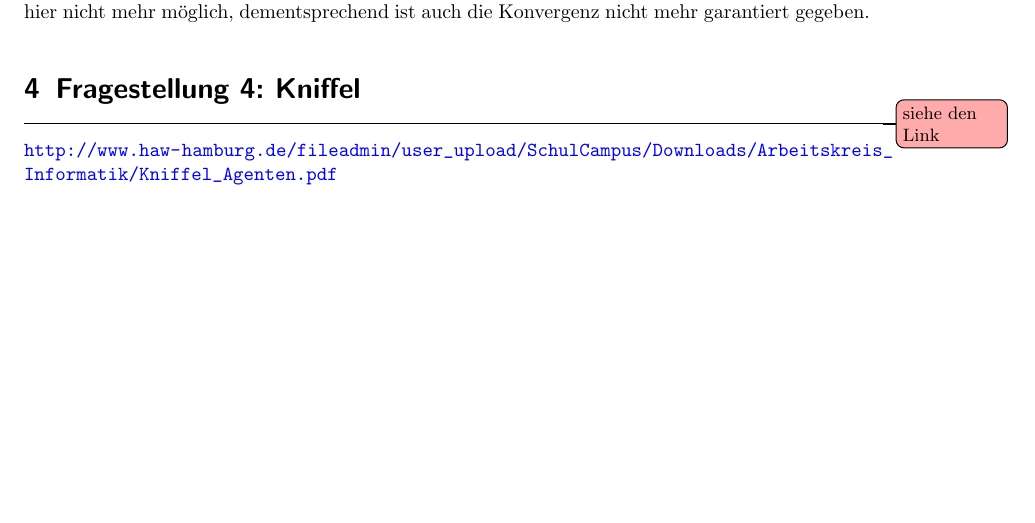
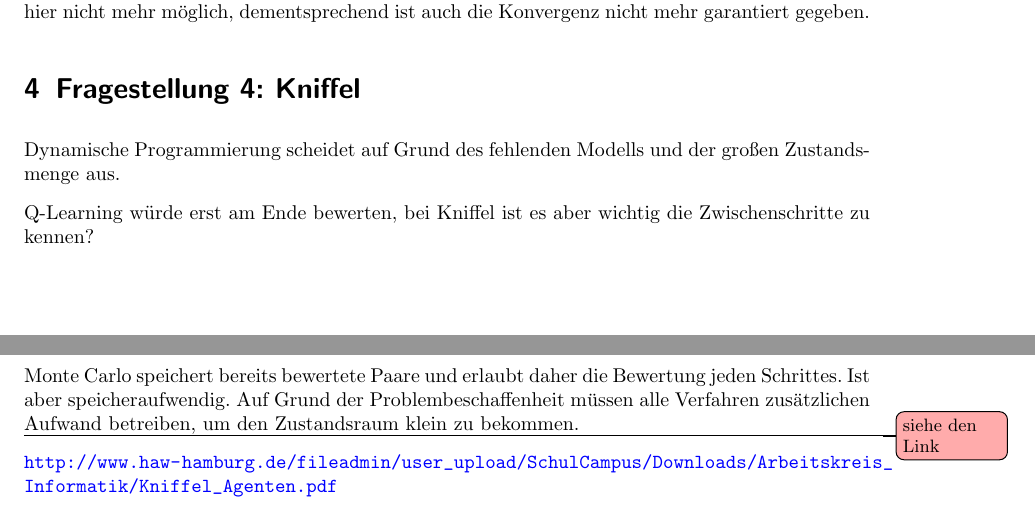
Before and after one commit to Hexren/TT2P, a LaTeX document (Aufgabe3/Bericht.tex): part of page 3 of 4 before the commit and two parts of pages 3 and 4 of 4 after it, the two joined at a grey line, cut so that both start at the same text, the shorter picture padded with empty space. Compiled offline with pdfLaTeX; an older LaTeX class or package is replaced by its successor.

Commit message:
Kniffel-Teil angepasst

```diff
--- a/Aufgabe3/Bericht.tex
+++ b/Aufgabe3/Bericht.tex
@@ -136,6 +136,12 @@ Es kann aber Probleme geben, da der Q-Wert eigentlich erst nach unendlich vielen
 
 
 \section{Fragestellung 4: Kniffel}
+Dynamische Programmierung scheidet auf Grund des fehlenden Modells und der großen Zustandsmenge aus.
+
+Q-Learning würde erst am Ende bewerten, bei Kniffel ist es aber wichtig die Zwischenschritte zu kennen?
+
+Monte Carlo speichert bereits bewertete Paare und erlaubt daher die Bewertung jeden Schrittes. Ist aber speicheraufwendig.
+Auf Grund der Problembeschaffenheit müssen alle Verfahren zusätzlichen Aufwand betreiben, um den Zustandsraum klein zu bekommen.
 
 \todo{siehe den Link}
 \url{http://www.haw-hamburg.de/fileadmin/user_upload/SchulCampus/Downloads/Arbeitskreis_Informatik/Kniffel_Agenten.pdf}
```
Also changed, not shown: Aufgabe3/Bericht.pdf.
